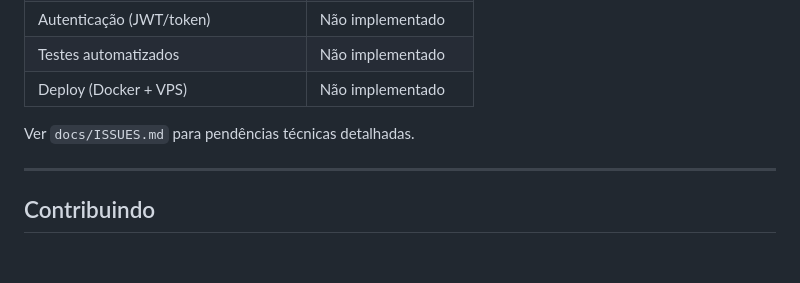
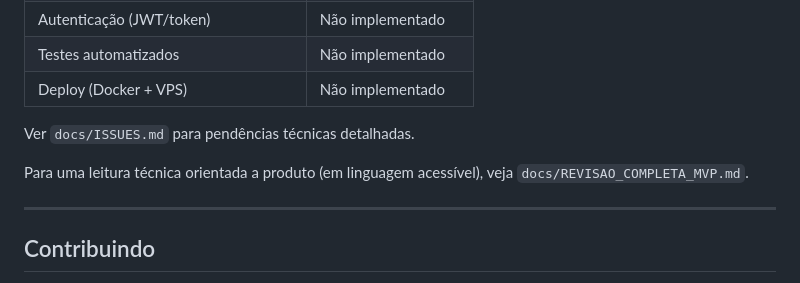
Before and after one commit to slashline15/rdo-obra, a Markdown page: README.md, the part around the change. GitHub-like rendering; blank space fills up the shorter version.

Commit message:
feat: adicionar seção de leitura técnica no README e criar documento de revisão completa do MVP

```diff
--- a/README.md
+++ b/README.md
@@ -175,6 +175,8 @@ curl -X POST "https://api.telegram.org/bot<TOKEN>/setWebhook" \
 
 Ver `docs/ISSUES.md` para pendências técnicas detalhadas.
 
+Para uma leitura técnica orientada a produto (em linguagem acessível), veja `docs/REVISAO_COMPLETA_MVP.md`.
+
 ---
 
 ## Contribuindo
```
Also changed, not shown: docs/REVISAO_COMPLETA_MVP.md (added, +187 -0 lines).
